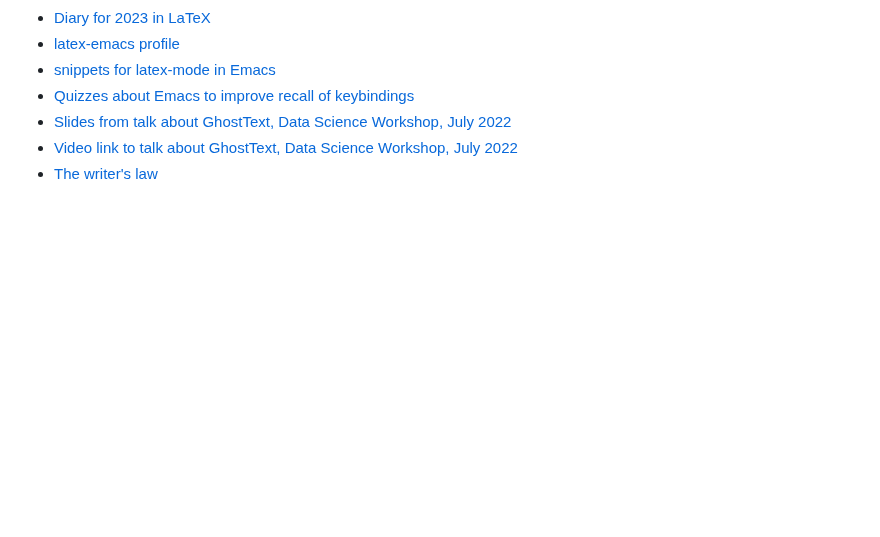
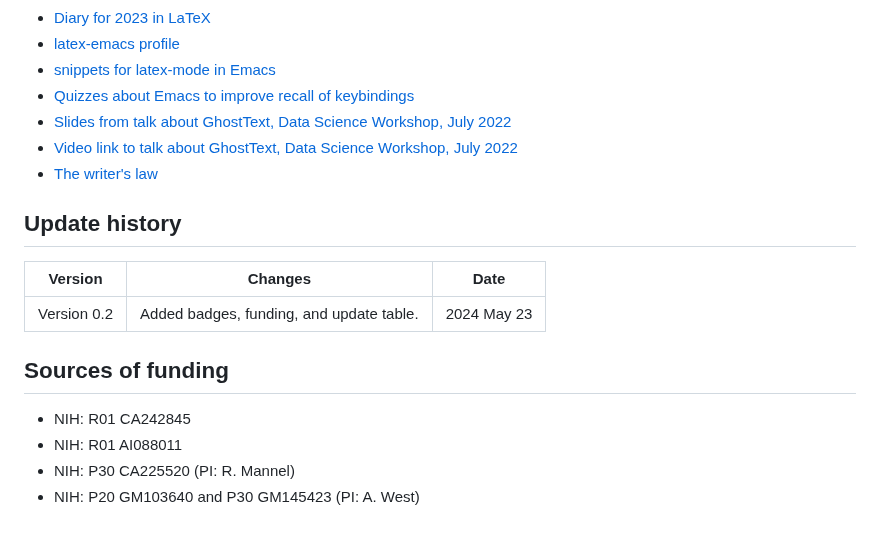
Before and after one commit to MooersLab/diary2023inLaTeX, a Markdown page: README.md, the part around one of its changes. Drawn GitHub-style; blank space fills up the shorter version.

Commit message:
Update README.md
Added badges, funding sources, and update table.

```diff
--- a/README.md
+++ b/README.md
@@ -206,3 +213,17 @@ See the corresponding [video](https://mediasite.ouhsc.edu/Mediasite/Channel/pyth
 - [Slides from talk about GhostText, Data Science Workshop, July 2022](https://github.com/MooersLab/DSW22ghosttext)
 - [Video link to talk about GhostText, Data Science Workshop, July 2022](https://mediasite.ouhsc.edu/Mediasite/Channel/python/watch/4da0872f028c4255ae12935655e911321d)
 - [The writer's law](https://github.com/MooersLab/thewriterslaw)
+
+## Update history
+
+|Version      | Changes                                                                                                                                    | Date                 |
+|:-----------:|:------------------------------------------------------------------------------------------------------------------------------------------:|:--------------------:|
+| Version 0.2 |   Added badges, funding, and update table.                                                                                                 | 2024 May 23          |
+
+
+## Sources of funding
+
+- NIH: R01 CA242845
+- NIH: R01 AI088011
+- NIH: P30 CA225520 (PI: R. Mannel)
+- NIH: P20 GM103640 and P30 GM145423 (PI: A. West)
```
Also changed, not shown: other parts of README.md (+7 -0 lines).
